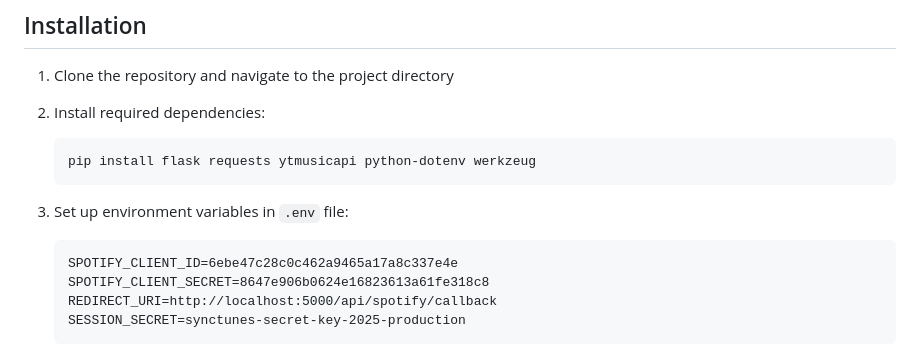
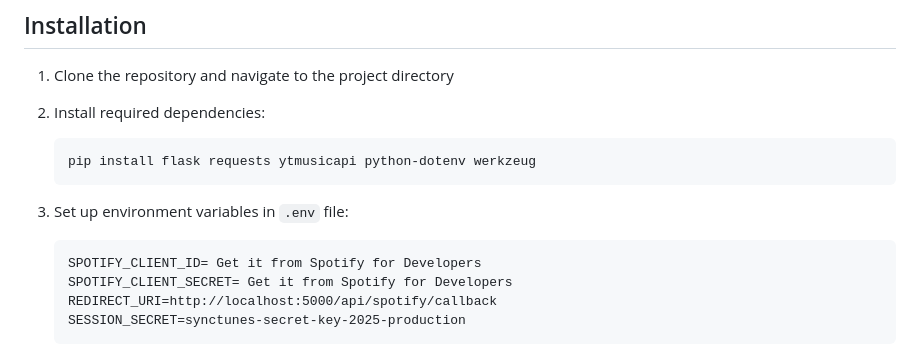
Before and after one commit to gorantlasadwik/TuneSync, a Markdown page: README.md, the part around the change. Drawn GitHub-style.

````diff
--- a/README.md
+++ b/README.md
@@ -29,8 +29,8 @@ A web application for synchronizing playlists between Spotify and YouTube Music.
 
 3. Set up environment variables in `.env` file:
    ```
-   SPOTIFY_CLIENT_ID=6ebe47c28c0c462a9465a17a8c337e4e
-   SPOTIFY_CLIENT_SECRET=8647e906b0624e16823613a61fe318c8
+   SPOTIFY_CLIENT_ID= Get it from Spotify for Developers
+   SPOTIFY_CLIENT_SECRET= Get it from Spotify for Developers
    REDIRECT_URI=http://localhost:5000/api/spotify/callback
    SESSION_SECRET=synctunes-secret-key-2025-production
    ```
````
